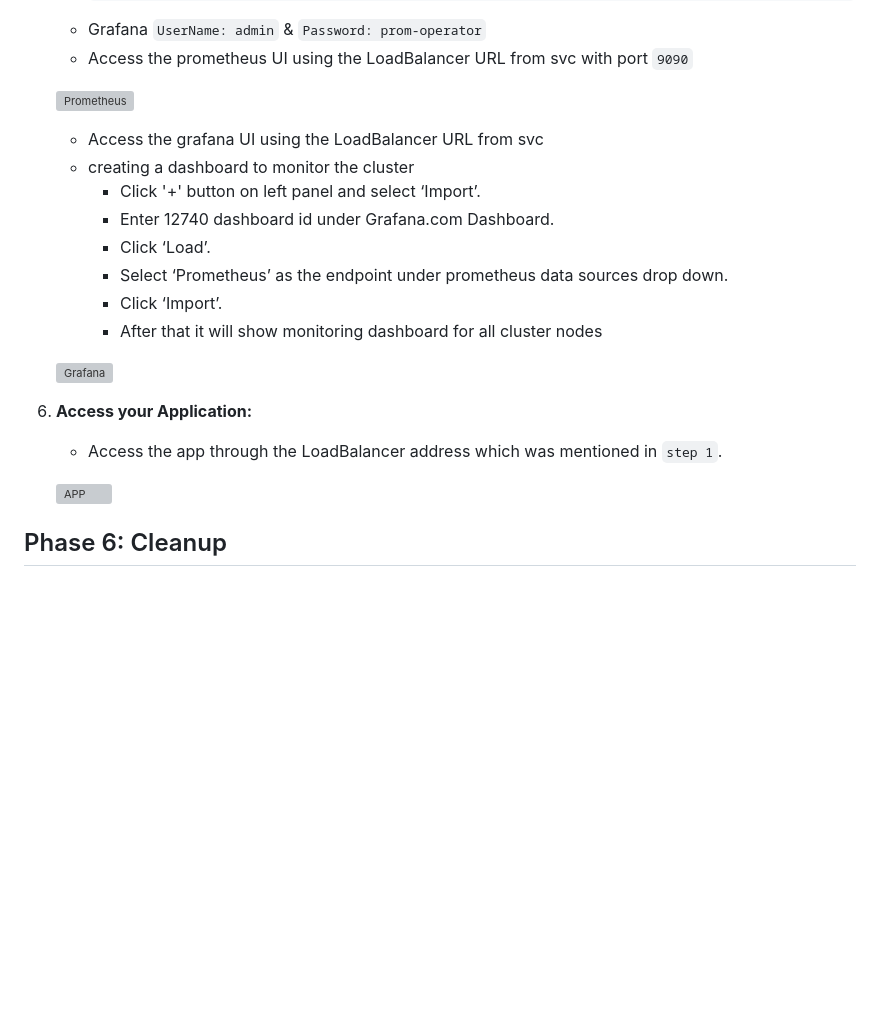
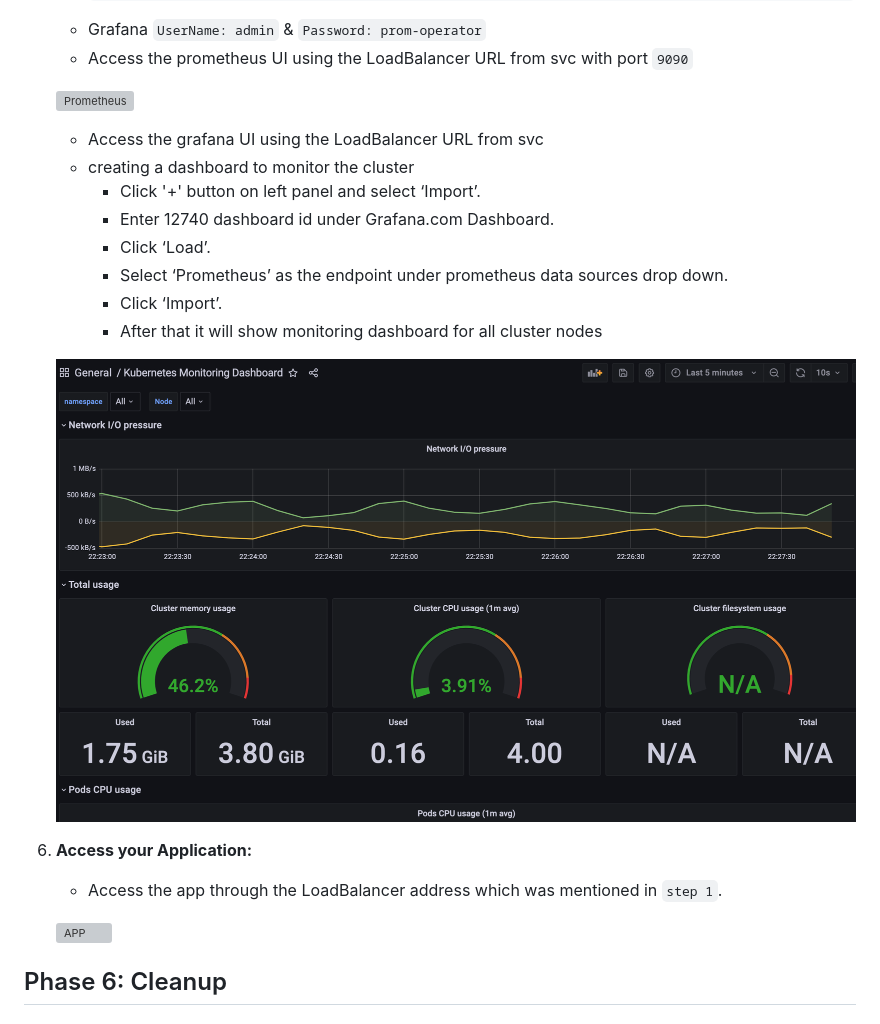
Before and after one commit to kalpeshmohanta/devops-static-web-app, a Markdown page: README.md, the part around one of its changes. Drawn GitHub-style; blank space fills up the shorter version; grey boxes are pictures that could not be loaded.

Commit message:
readme.md pic

```diff
--- a/README.md
+++ b/README.md
@@ -272,7 +272,7 @@ sudo systemctl restart jenkins  # Restart Jenkins Server
         - Click ‘Import’.
         - After that it will show monitoring dashboard for all cluster nodes
 
-    ![Grafana](images/grafana.png)
+    ![Grafana](images/3grafana.png)
 6. **Access your Application:**
 
    - Access the app through the LoadBalancer address which was mentioned in `step 1`.
```
Also changed, not shown: other parts of README.md (+3 -3 lines).
